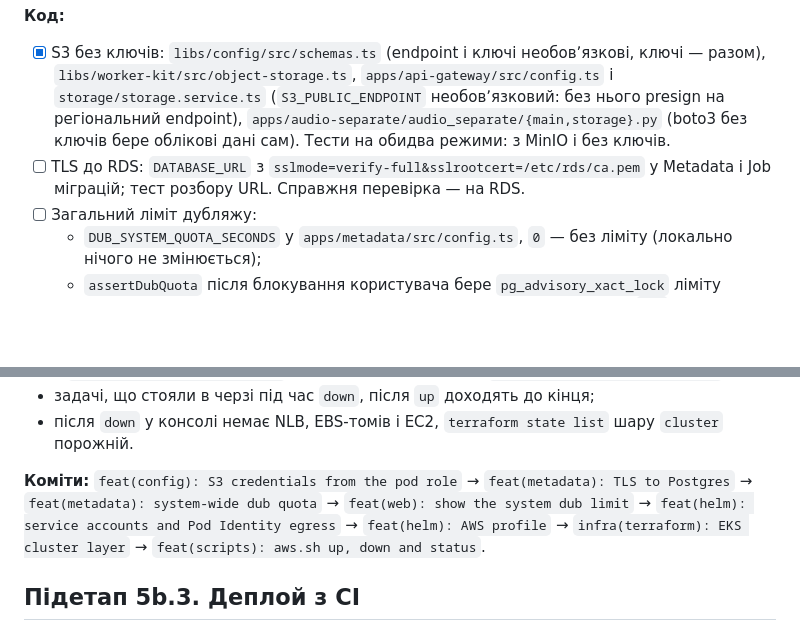
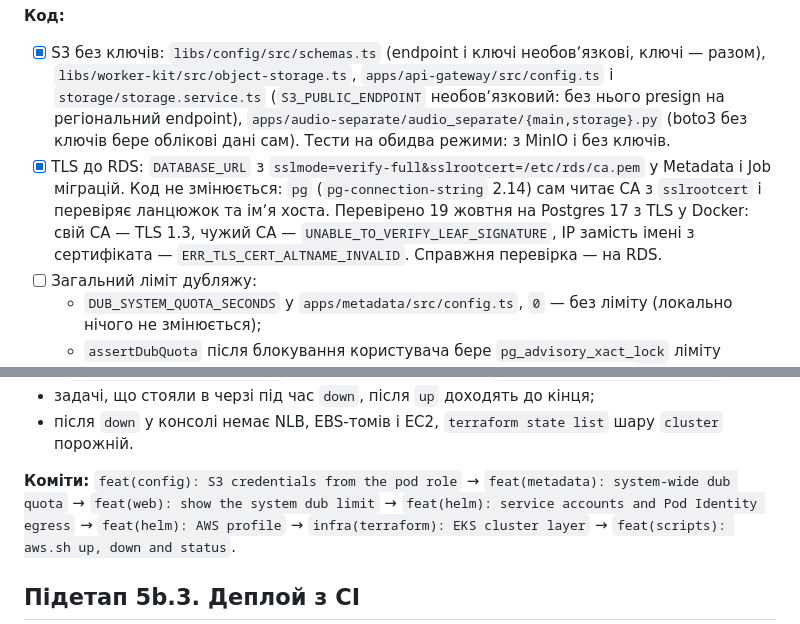
Before and after one commit to VitaliiProts/pdp-media-pipeline, a Markdown page: docs/plan/stage-5b.md, 2 parts joined by grey strips. Drawn GitHub-style; blank space fills up the shorter version.

Commit message:
docs(5b): pg verifies the RDS certificate without code changes
Co-authored-by: Cursor <cursoragent@cursor.com>

```diff
--- a/docs/plan/stage-5b.md
+++ b/docs/plan/stage-5b.md
@@ -240,8 +240,11 @@ budget and SSM parameters` → `docs: ADR-017 where the cluster runs`.
       `storage/storage.service.ts` (`S3_PUBLIC_ENDPOINT` необовʼязковий: без нього presign на
       регіональний endpoint), `apps/audio-separate/audio_separate/{main,storage}.py` (boto3 без
       ключів бере облікові дані сам). Тести на обидва режими: з MinIO і без ключів.
-- [ ] TLS до RDS: `DATABASE_URL` з `sslmode=verify-full&sslrootcert=/etc/rds/ca.pem` у Metadata і
-      Job міграцій; тест розбору URL. Справжня перевірка — на RDS.
+- [x] TLS до RDS: `DATABASE_URL` з `sslmode=verify-full&sslrootcert=/etc/rds/ca.pem` у Metadata і
+      Job міграцій. Код не змінюється: `pg` (`pg-connection-string` 2.14) сам читає CA з
+      `sslrootcert` і перевіряє ланцюжок та імʼя хоста. Перевірено 19 жовтня на Postgres 17 з TLS
+      у Docker: свій CA — TLS 1.3, чужий CA — `UNABLE_TO_VERIFY_LEAF_SIGNATURE`, IP замість імені з
+      сертифіката — `ERR_TLS_CERT_ALTNAME_INVALID`. Справжня перевірка — на RDS.
 - [ ] Загальний ліміт дубляжу:
   - `DUB_SYSTEM_QUOTA_SECONDS` у `apps/metadata/src/config.ts`, `0` — без ліміту (локально нічого
     не змінюється);
@@ -309,8 +312,8 @@ budget and SSM parameters` → `docs: ADR-017 where the cluster runs`.
 - задачі, що стояли в черзі під час `down`, після `up` доходять до кінця;
 - після `down` у консолі немає NLB, EBS-томів і EC2, `terraform state list` шару `cluster` порожній.
 
-**Коміти:** `feat(config): S3 credentials from the pod role` → `feat(metadata): TLS to Postgres` →
-`feat(metadata): system-wide dub quota` → `feat(web): show the system dub limit` →
+**Коміти:** `feat(config): S3 credentials from the pod role` → `feat(metadata): system-wide dub
+quota` → `feat(web): show the system dub limit` →
 `feat(helm): service accounts and Pod Identity egress` → `feat(helm): AWS profile` →
 `infra(terraform): EKS cluster layer` → `feat(scripts): aws.sh up, down and status`.
 
```
